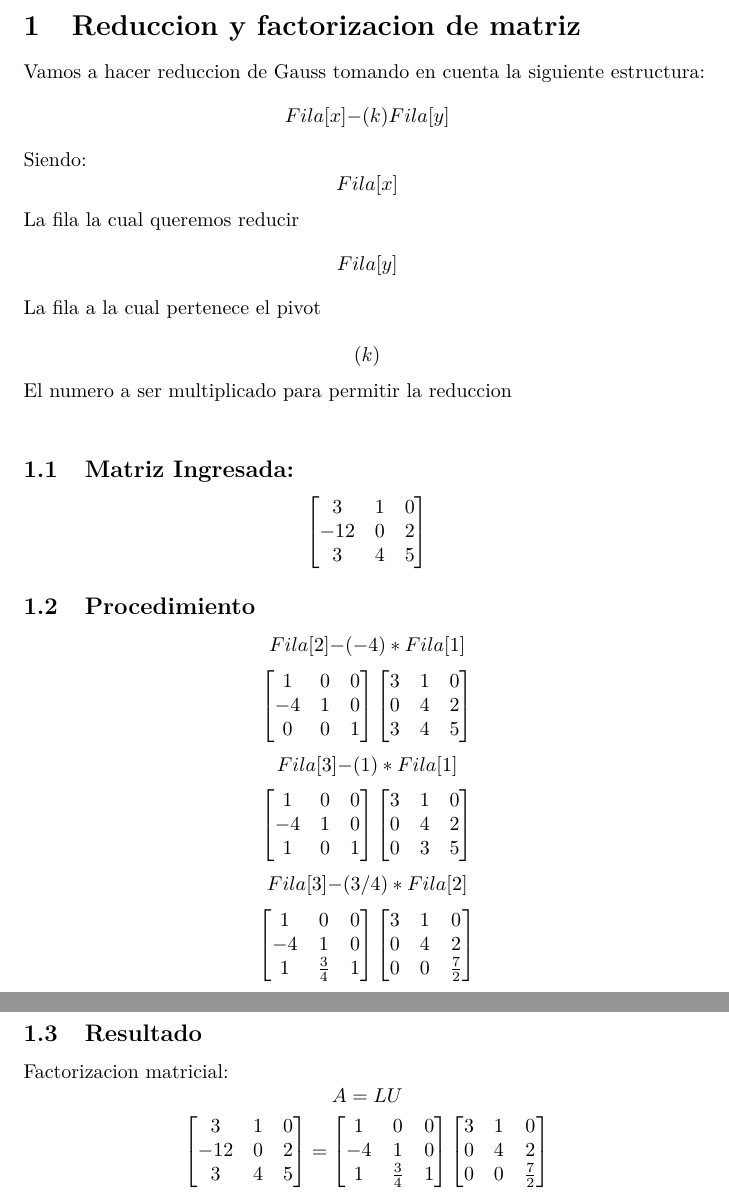
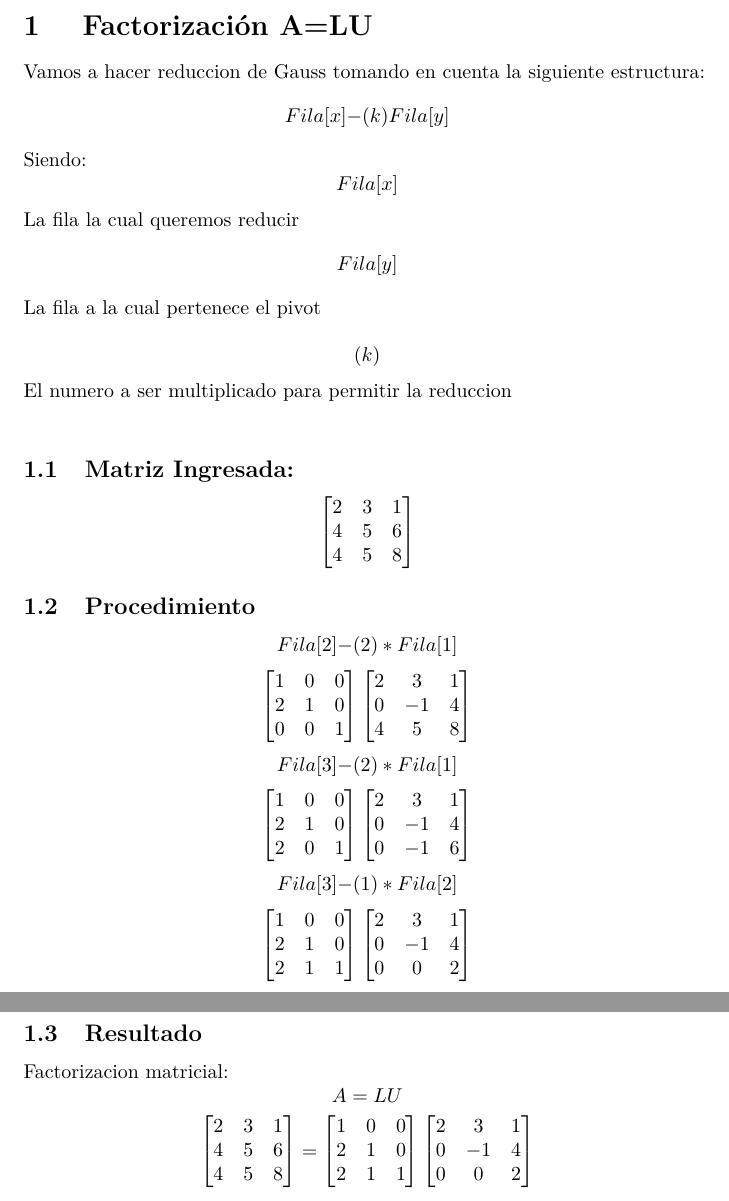
Before and after one commit to olartgabo/matrix_fact, a LaTeX document (output.tex): two parts of pages 1 and 2 of 2, joined at a grey line, cut at the place of the change. Compiled offline with pdfLaTeX.

Commit message:
cleaned files & code

```diff
--- a/output.tex
+++ b/output.tex
@@ -13,8 +13,8 @@
 \[%
 %
 \]%
-\section{Reduccion y factorizacion de matriz}%
-\label{sec:Reduccionyfactorizaciondematriz}%
+\section{ Factorización A=LU }%
+\label{sec:FactorizacinA=LU}%
 Vamos a hacer reduccion de Gauss tomando en cuenta la siguiente estructura:%
 \[%
 \newline%
@@ -41,29 +41,29 @@ El numero a ser multiplicado para permitir la reduccion\newline%
 \subsection{Matriz Ingresada: }%
 \label{subsec:MatrizIngresada}%
 \[%
-\left[\begin{matrix}3 & 1 & 0\\-12 & 0 & 2\\3 & 4 & 5\end{matrix}\right]%
+\left[\begin{matrix}2 & 3 & 1\\4 & 5 & 6\\4 & 5 & 8\end{matrix}\right]%
 \]
 
 %
 \subsection{Procedimiento}%
 \label{subsec:Procedimiento}%
 \[%
-Fila{[}2{]}{-}({-}4)*Fila{[}1{]}%
+Fila{[}2{]}{-}(2)*Fila{[}1{]}%
 \]%
 \[%
-\left[\begin{matrix}1 & 0 & 0\\-4 & 1 & 0\\0 & 0 & 1\end{matrix}\right] \left[\begin{matrix}3 & 1 & 0\\0 & 4 & 2\\3 & 4 & 5\end{matrix}\right]%
+\left[\begin{matrix}1 & 0 & 0\\2 & 1 & 0\\0 & 0 & 1\end{matrix}\right] \left[\begin{matrix}2 & 3 & 1\\0 & -1 & 4\\4 & 5 & 8\end{matrix}\right]%
 \]%
 \[%
-Fila{[}3{]}{-}(1)*Fila{[}1{]}%
+Fila{[}3{]}{-}(2)*Fila{[}1{]}%
 \]%
 \[%
-\left[\begin{matrix}1 & 0 & 0\\-4 & 1 & 0\\1 & 0 & 1\end{matrix}\right] \left[\begin{matrix}3 & 1 & 0\\0 & 4 & 2\\0 & 3 & 5\end{matrix}\right]%
+\left[\begin{matrix}1 & 0 & 0\\2 & 1 & 0\\2 & 0 & 1\end{matrix}\right] \left[\begin{matrix}2 & 3 & 1\\0 & -1 & 4\\0 & -1 & 6\end{matrix}\right]%
 \]%
 \[%
-Fila{[}3{]}{-}(3/4)*Fila{[}2{]}%
+Fila{[}3{]}{-}(1)*Fila{[}2{]}%
 \]%
 \[%
-\left[\begin{matrix}1 & 0 & 0\\-4 & 1 & 0\\1 & \frac{3}{4} & 1\end{matrix}\right] \left[\begin{matrix}3 & 1 & 0\\0 & 4 & 2\\0 & 0 & \frac{7}{2}\end{matrix}\right]%
+\left[\begin{matrix}1 & 0 & 0\\2 & 1 & 0\\2 & 1 & 1\end{matrix}\right] \left[\begin{matrix}2 & 3 & 1\\0 & -1 & 4\\0 & 0 & 2\end{matrix}\right]%
 \]
 
 %
@@ -75,7 +75,7 @@ Factorizacion matricial:%
  A     = L       U%
 \]%
 \[%
-\left[\begin{matrix}3 & 1 & 0\\-12 & 0 & 2\\3 & 4 & 5\end{matrix}\right] = \left[\begin{matrix}1 & 0 & 0\\-4 & 1 & 0\\1 & \frac{3}{4} & 1\end{matrix}\right] \left[\begin{matrix}3 & 1 & 0\\0 & 4 & 2\\0 & 0 & \frac{7}{2}\end{matrix}\right]%
+\left[\begin{matrix}2 & 3 & 1\\4 & 5 & 6\\4 & 5 & 8\end{matrix}\right] = \left[\begin{matrix}1 & 0 & 0\\2 & 1 & 0\\2 & 1 & 1\end{matrix}\right] \left[\begin{matrix}2 & 3 & 1\\0 & -1 & 4\\0 & 0 & 2\end{matrix}\right]%
 \]
 
 %
```
Also changed, not shown: output.pdf, 2 other files.
